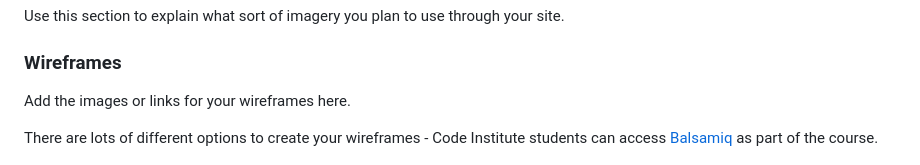
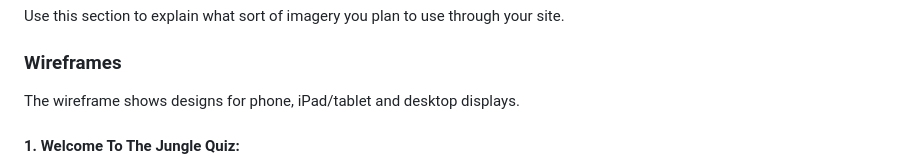
Before and after one commit to AmirShkolnik/DidYouKnow, a Markdown page: README.md, the part around the change printed below. Drawn GitHub-style.

Commit message:
readme and doc - updating wireframes images and text

```diff
--- a/README.md
+++ b/README.md
@@ -86,7 +86,7 @@ Use this section to explain what sort of imagery you plan to use through your si
 
 ### Wireframes
 
-Add the images or links for your wireframes here.
+The wireframe shows designs for phone, iPad/tablet and desktop displays.
 
-There are lots of different options to create your wireframes - Code Institute students can access [Balsamiq](https://balsamiq.com/) as part of the course.
+#### 1. Welcome To The Jungle Quiz:
 
```
Also changed, not shown: other parts of README.md (+14 -1 lines), doc/readme-images/Questions.png (added), doc/readme-images/Rules.png (added), doc/readme-images/Score.png (added), doc/readme-images/Welcome.png (added), 1 other file.
